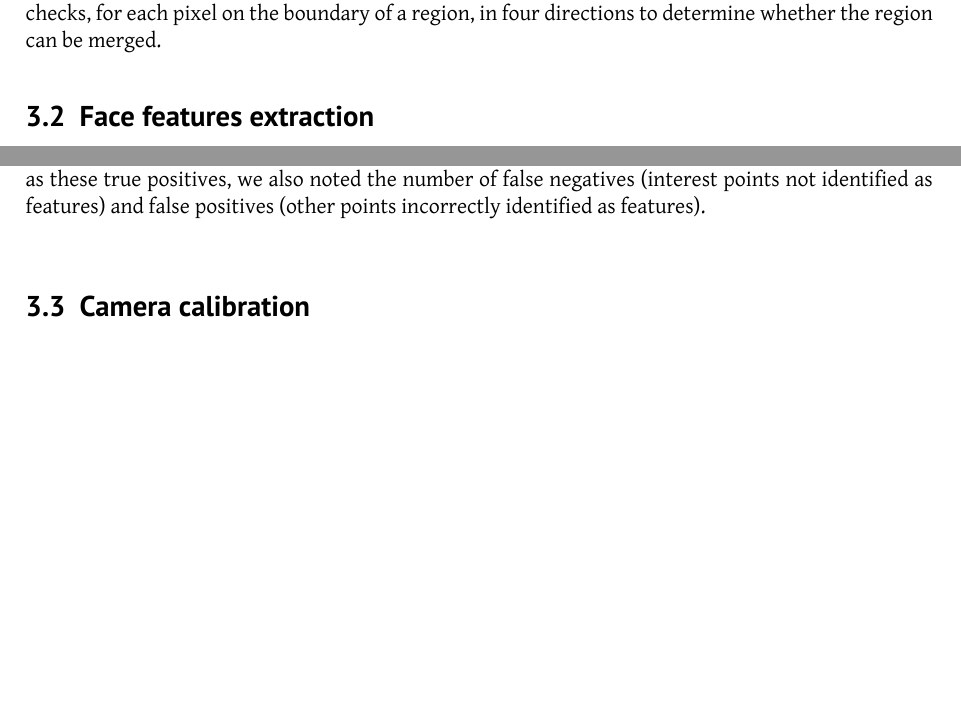
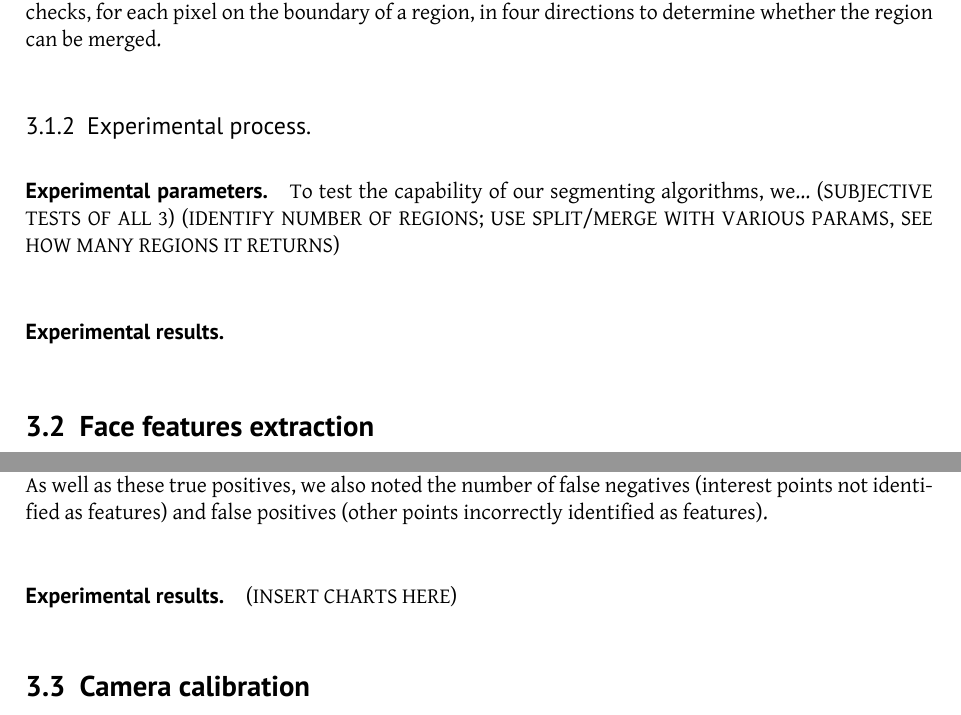
Before and after one commit to tohojo/image-processing, a LaTeX document (report/image-processing.tex, which reads report/face-features.tex, report/segmentation.tex): two parts of pages 6 and 7 of 12, joined at a grey line, cut so that both start at the same text, the shorter picture padded with empty space. Compiled offline with XeLaTeX.

Commit message:
report writing

```diff
--- a/report/face-features.tex
+++ b/report/face-features.tex
@@ -17,0 +23,2 @@ For each face, we tested 40 threshold values (from 1 to 196, differing by 5 in e
+\paragraph{Experimental results.}
+(INSERT CHARTS HERE)
--- a/report/segmentation.tex
+++ b/report/segmentation.tex
@@ -21,4 +22,13 @@ Typically, the behaviour of the "split" step would require input images with wid
 
 In our implementation, the split and merge algorithm represents regions using the Region class. Unfortunately, in an attempt to be more efficient (by storing and processing fewer pixels), the Region class only stores the points of the regions' borders. The unforeseen downside of this is that the algorithm breaks down when non-convex regions exist. When the convexity assumption is broken, there are cases where regions that should have been merged escape the merging process, because certain pixels are included in checks that should not be. The result is that the segmentation process is less than perfect. The obvious solution to this implementation problem is to store all pixels which make up the region.
 
- In the "merge" step of the split and merge segmentation, regions are compared to each other rather naively (i.e. every region is compared to every other region). This slows the implementation considerably when there are more than a few hundred regions after the split step (which occurs for low values of the delta parameter and for extremely heterogeneous images). The solution would be to only consider merging regions that are neighbouring; this is unfortunately impossible to do efficiently with the current region representation. Regions are merged using 4-connectivity, in as far as the algorithm checks, for each pixel on the boundary of a region, in four directions to determine whether the region can be merged.
+In the "merge" step of the split and merge segmentation, regions are compared to each other rather naively (i.e. every region is compared to every other region). This slows the implementation considerably when there are more than a few hundred regions after the split step (which occurs for low values of the delta parameter and for extremely heterogeneous images). The solution would be to only consider merging regions that are neighbouring; this is unfortunately impossible to do efficiently with the current region representation. Regions are merged using 4-connectivity, in as far as the algorithm checks, for each pixel on the boundary of a region, in four directions to determine whether the region can be merged.
+
+\subsubsection{Experimental process.}
+
+\paragraph{Experimental parameters.}
+To test the capability of our segmenting algorithms, we...
+(SUBJECTIVE TESTS OF ALL 3)
+(IDENTIFY NUMBER OF REGIONS; USE SPLIT/MERGE WITH VARIOUS PARAMS, SEE HOW MANY REGIONS IT RETURNS)
+
+\paragraph{Experimental results.}
```
Also changed, not shown: report/face-features.tex (7 more changed lines), report/segmentation.tex (3 more changed lines).
